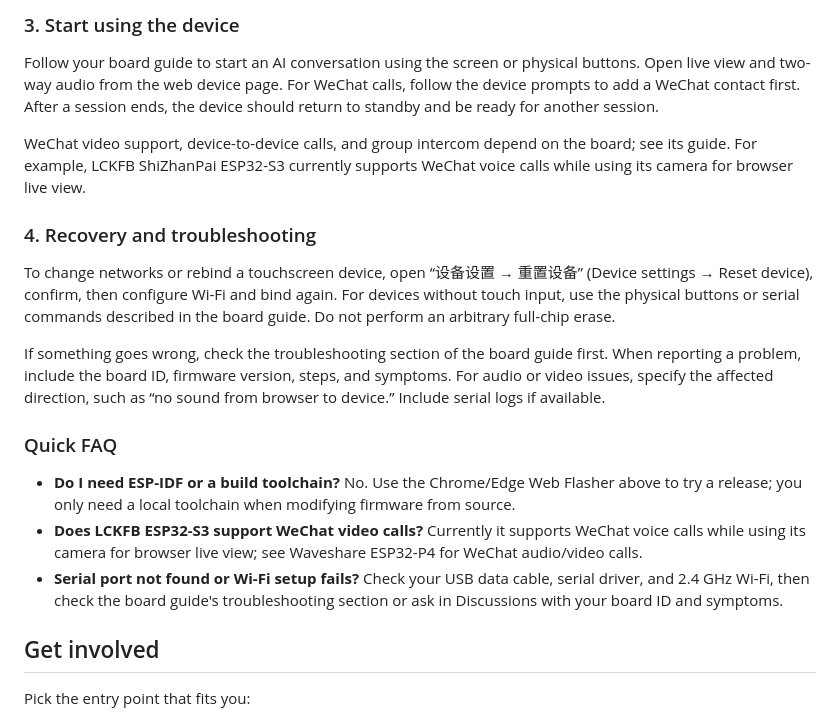
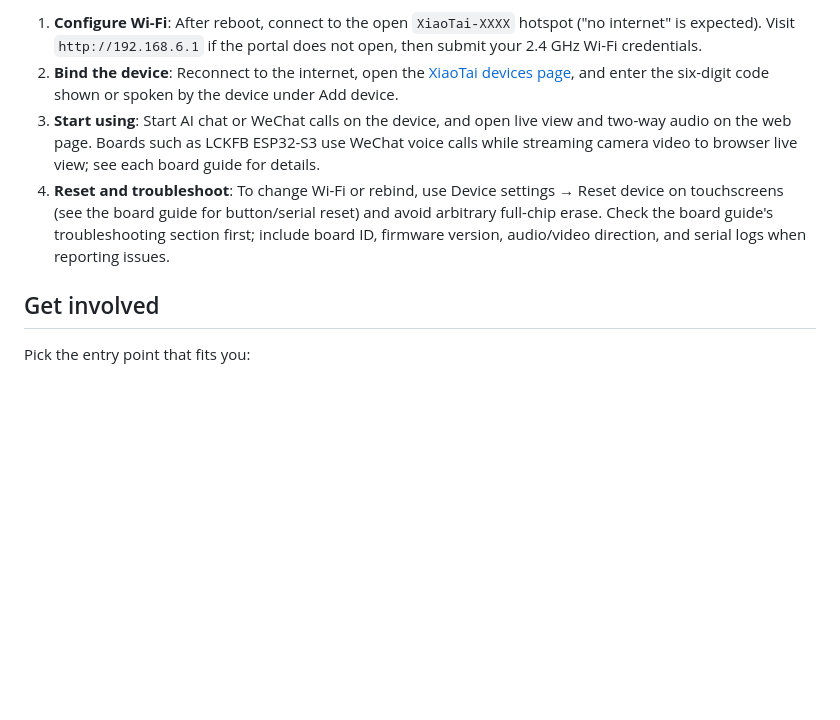
Before and after one commit to tangeai/xiaotai, a Markdown page: README.en.md, the part around one of its changes. GitHub-like rendering; blank space fills up the shorter version.

```diff
--- a/README.en.md
+++ b/README.en.md
@@ -55,20 +41,7 @@ Binding succeeds when the device appears in the list and returns to its home scr
-### 3. Start using the device
-
-Follow your board guide to start an AI conversation using the screen or physical buttons. Open live view and two-way audio from the web device page. For WeChat calls, follow the device prompts to add a WeChat contact first. After a session ends, the device should return to standby and be ready for another session.
-
-WeChat video support, device-to-device calls, and group intercom depend on the board; see its guide. For example, LCKFB ShiZhanPai ESP32-S3 currently supports WeChat voice calls while using its camera for browser live view.
-
-### 4. Recovery and troubleshooting
-
-To change networks or rebind a touchscreen device, open “设备设置 → 重置设备” (Device settings → Reset device), confirm, then configure Wi-Fi and bind again. For devices without touch input, use the physical buttons or serial commands described in the board guide. Do not perform an arbitrary full-chip erase.
-
-If something goes wrong, check the troubleshooting section of the board guide first. When reporting a problem, include the board ID, firmware version, steps, and symptoms. For audio or video issues, specify the affected direction, such as “no sound from browser to device.” Include serial logs if available.
-
-### Quick FAQ
-
-- **Do I need ESP-IDF or a build toolchain?** No. Use the Chrome/Edge Web Flasher above to try a release; you only need a local toolchain when modifying firmware from source.
-- **Does LCKFB ESP32-S3 support WeChat video calls?** Currently it supports WeChat voice calls while using its camera for browser live view; see Waveshare ESP32-P4 for WeChat audio/video calls.
-- **Serial port not found or Wi-Fi setup fails?** Check your USB data cable, serial driver, and 2.4 GHz Wi-Fi, then check the board guide's troubleshooting section or ask in Discussions with your board ID and symptoms.
+1. **Configure Wi-Fi**: After reboot, connect to the open `XiaoTai-XXXX` hotspot ("no internet" is expected). Visit `http://192.168.6.1` if the portal does not open, then submit your 2.4 GHz Wi-Fi credentials.
+2. **Bind the device**: Reconnect to the internet, open the [XiaoTai devices page](https://xiaotai.chat/devices), and enter the six-digit code shown or spoken by the device under Add device.
+3. **Start using**: Start AI chat or WeChat calls on the device, and open live view and two-way audio on the web page. Boards such as LCKFB ESP32-S3 use WeChat voice calls while streaming camera video to browser live view; see each board guide for details.
+4. **Reset and troubleshoot**: To change Wi-Fi or rebind, use Device settings → Reset device on touchscreens (see the board guide for button/serial reset) and avoid arbitrary full-chip erase. Check the board guide's troubleshooting section first; include board ID, firmware version, audio/video direction, and serial logs when reporting issues.
 
 ## Get involved
 
```
Also changed, not shown: other parts of README.en.md (+4 -18 lines), README.md (+5 -34 lines), docs/images/flashing/xiaotai-lckfb-esp32s3.en.png (added), docs/images/flashing/xiaotai-lckfb-esp32s3.png.
